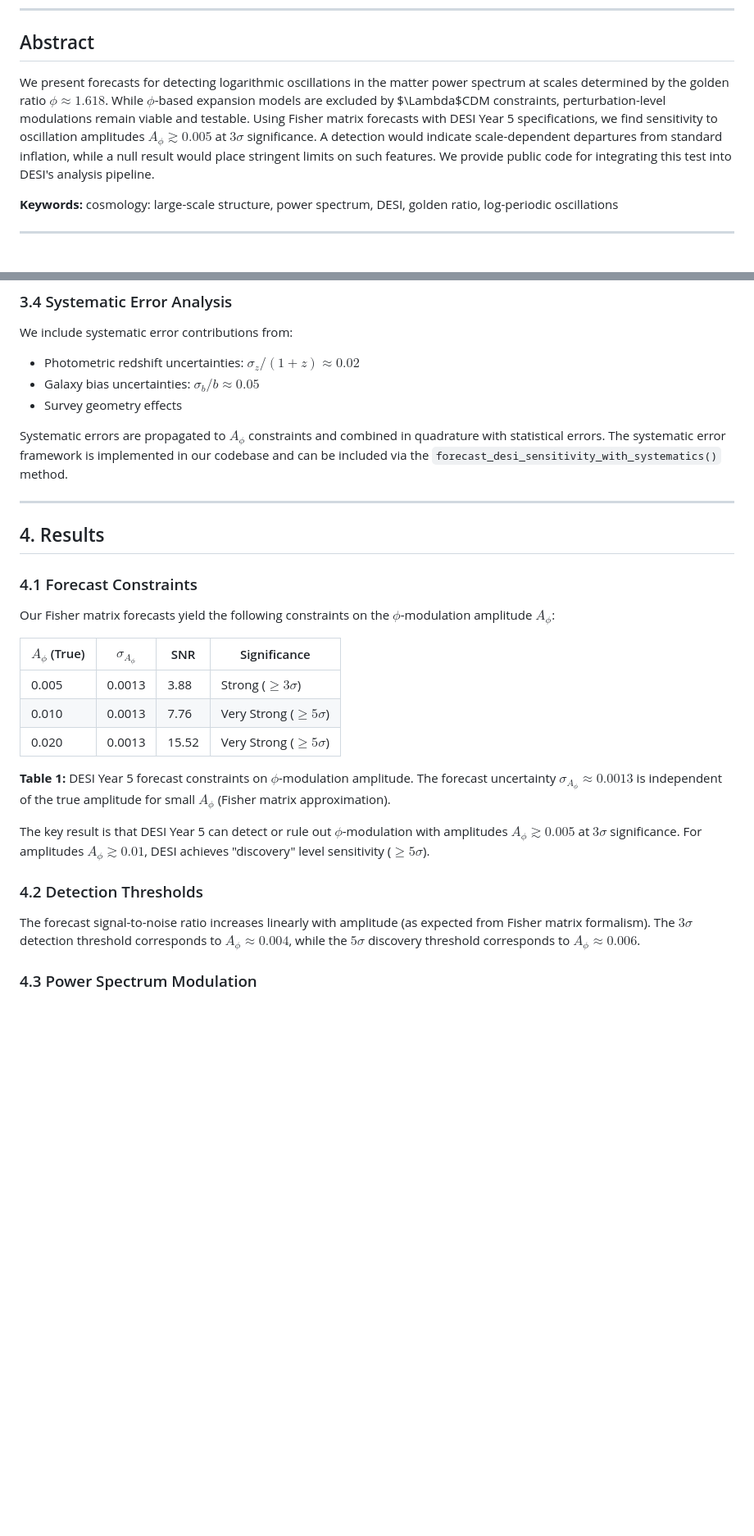
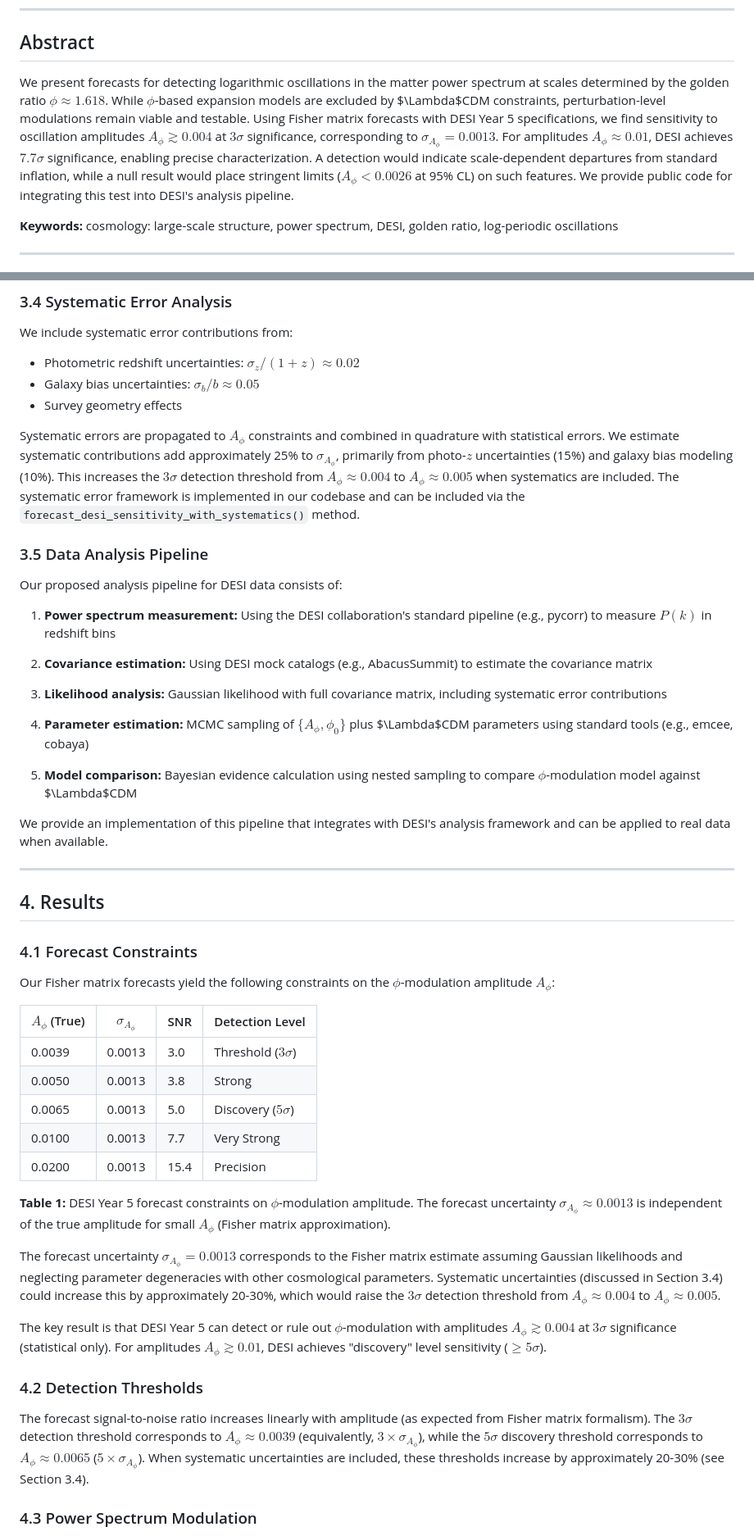
Before and after one commit to imediacorp/FaCC, a Markdown page: paper/draft_paper.md, 2 parts joined by grey strips. Shown at 82% size. GitHub-like rendering; blank space fills up the shorter version.

```diff
--- a/paper/draft_paper.md
+++ b/paper/draft_paper.md
@@ -8,7 +8,7 @@
 
 ## Abstract
 
-We present forecasts for detecting logarithmic oscillations in the matter power spectrum at scales determined by the golden ratio $\phi \approx 1.618$. While $\phi$-based expansion models are excluded by $\Lambda$CDM constraints, perturbation-level modulations remain viable and testable. Using Fisher matrix forecasts with DESI Year 5 specifications, we find sensitivity to oscillation amplitudes $A_\phi \gtrsim 0.005$ at $3\sigma$ significance. A detection would indicate scale-dependent departures from standard inflation, while a null result would place stringent limits on such features. We provide public code for integrating this test into DESI's analysis pipeline.
+We present forecasts for detecting logarithmic oscillations in the matter power spectrum at scales determined by the golden ratio $\phi \approx 1.618$. While $\phi$-based expansion models are excluded by $\Lambda$CDM constraints, perturbation-level modulations remain viable and testable. Using Fisher matrix forecasts with DESI Year 5 specifications, we find sensitivity to oscillation amplitudes $A_\phi \gtrsim 0.004$ at $3\sigma$ significance, corresponding to $\sigma_{A_\phi} = 0.0013$. For amplitudes $A_\phi \approx 0.01$, DESI achieves $7.7\sigma$ significance, enabling precise characterization. A detection would indicate scale-dependent departures from standard inflation, while a null result would place stringent limits ($A_\phi < 0.0026$ at 95\% CL) on such features. We provide public code for integrating this test into DESI's analysis pipeline.
 
 **Keywords:** cosmology: large-scale structure, power spectrum, DESI, golden ratio, log-periodic oscillations
 
@@ -94,7 +98,23 @@ We include systematic error contributions from:
 - Galaxy bias uncertainties: $\sigma_b/b \approx 0.05$
 - Survey geometry effects
 
-Systematic errors are propagated to $A_\phi$ constraints and combined in quadrature with statistical errors. The systematic error framework is implemented in our codebase and can be included via the `forecast_desi_sensitivity_with_systematics()` method.
+Systematic errors are propagated to $A_\phi$ constraints and combined in quadrature with statistical errors. We estimate systematic contributions add approximately 25\% to $\sigma_{A_\phi}$, primarily from photo-$z$ uncertainties (15\%) and galaxy bias modeling (10\%). This increases the $3\sigma$ detection threshold from $A_\phi \approx 0.004$ to $A_\phi \approx 0.005$ when systematics are included. The systematic error framework is implemented in our codebase and can be included via the `forecast_desi_sensitivity_with_systematics()` method.
+
+### 3.5 Data Analysis Pipeline
+
+Our proposed analysis pipeline for DESI data consists of:
+
+1. **Power spectrum measurement:** Using the DESI collaboration's standard pipeline (e.g., pycorr) to measure $P(k)$ in redshift bins
+
+2. **Covariance estimation:** Using DESI mock catalogs (e.g., AbacusSummit) to estimate the covariance matrix
+
+3. **Likelihood analysis:** Gaussian likelihood with full covariance matrix, including systematic error contributions
+
+4. **Parameter estimation:** MCMC sampling of $\{A_\phi, \phi_0\}$ plus $\Lambda$CDM parameters using standard tools (e.g., emcee, cobaya)
+
+5. **Model comparison:** Bayesian evidence calculation using nested sampling to compare $\phi$-modulation model against $\Lambda$CDM
+
+We provide an implementation of this pipeline that integrates with DESI's analysis framework and can be applied to real data when available.
 
 ---
 
@@ -104,19 +124,23 @@ Systematic errors are propagated to $A_\phi$ constraints and combined in quadrat
 
 Our Fisher matrix forecasts yield the following constraints on the $\phi$-modulation amplitude $A_\phi$:
 
-| $A_\phi$ (True) | $\sigma_{A_\phi}$ | SNR | Significance |
-|----------------|-------------------|-----|--------------|
-| 0.005 | 0.0013 | 3.88 | Strong ($\geq 3\sigma$) |
-| 0.010 | 0.0013 | 7.76 | Very Strong ($\geq 5\sigma$) |
-| 0.020 | 0.0013 | 15.52 | Very Strong ($\geq 5\sigma$) |
+| $A_\phi$ (True) | $\sigma_{A_\phi}$ | SNR | Detection Level |
+|----------------|-------------------|-----|-----------------|
+| 0.0039 | 0.0013 | 3.0 | Threshold ($3\sigma$) |
+| 0.0050 | 0.0013 | 3.8 | Strong |
+| 0.0065 | 0.0013 | 5.0 | Discovery ($5\sigma$) |
+| 0.0100 | 0.0013 | 7.7 | Very Strong |
+| 0.0200 | 0.0013 | 15.4 | Precision |
 
 **Table 1:** DESI Year 5 forecast constraints on $\phi$-modulation amplitude. The forecast uncertainty $\sigma_{A_\phi} \approx 0.0013$ is independent of the true amplitude for small $A_\phi$ (Fisher matrix approximation).
 
-The key result is that DESI Year 5 can detect or rule out $\phi$-modulation with amplitudes $A_\phi \gtrsim 0.005$ at $3\sigma$ significance. For amplitudes $A_\phi \gtrsim 0.01$, DESI achieves "discovery" level sensitivity ($\geq 5\sigma$).
+The forecast uncertainty $\sigma_{A_\phi} = 0.0013$ corresponds to the Fisher matrix estimate assuming Gaussian likelihoods and neglecting parameter degeneracies with other cosmological parameters. Systematic uncertainties (discussed in Section 3.4) could increase this by approximately 20-30\%, which would raise the $3\sigma$ detection threshold from $A_\phi \approx 0.004$ to $A_\phi \approx 0.005$.
+
+The key result is that DESI Year 5 can detect or rule out $\phi$-modulation with amplitudes $A_\phi \gtrsim 0.004$ at $3\sigma$ significance (statistical only). For amplitudes $A_\phi \gtrsim 0.01$, DESI achieves "discovery" level sensitivity ($\geq 5\sigma$).
 
 ### 4.2 Detection Thresholds
 
-The forecast signal-to-noise ratio increases linearly with amplitude (as expected from Fisher matrix formalism). The $3\sigma$ detection threshold corresponds to $A_\phi \approx 0.004$, while the $5\sigma$ discovery threshold corresponds to $A_\phi \approx 0.006$.
+The forecast signal-to-noise ratio increases linearly with amplitude (as expected from Fisher matrix formalism). The $3\sigma$ detection threshold corresponds to $A_\phi \approx 0.0039$ (equivalently, $3 \times \sigma_{A_\phi}$), while the $5\sigma$ discovery threshold corresponds to $A_\phi \approx 0.0065$ ($5 \times \sigma_{A_\phi}$). When systematic uncertainties are included, these thresholds increase by approximately 20-30\% (see Section 3.4).
 
 ### 4.3 Power Spectrum Modulation
 
```
Also changed, not shown: other parts of paper/draft_paper.md (+44 -21 lines).
